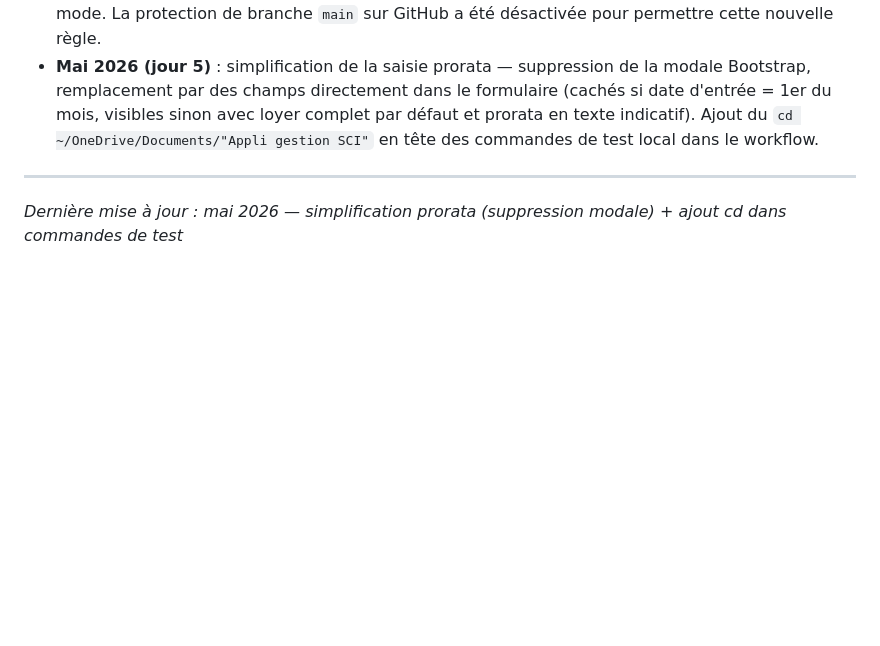
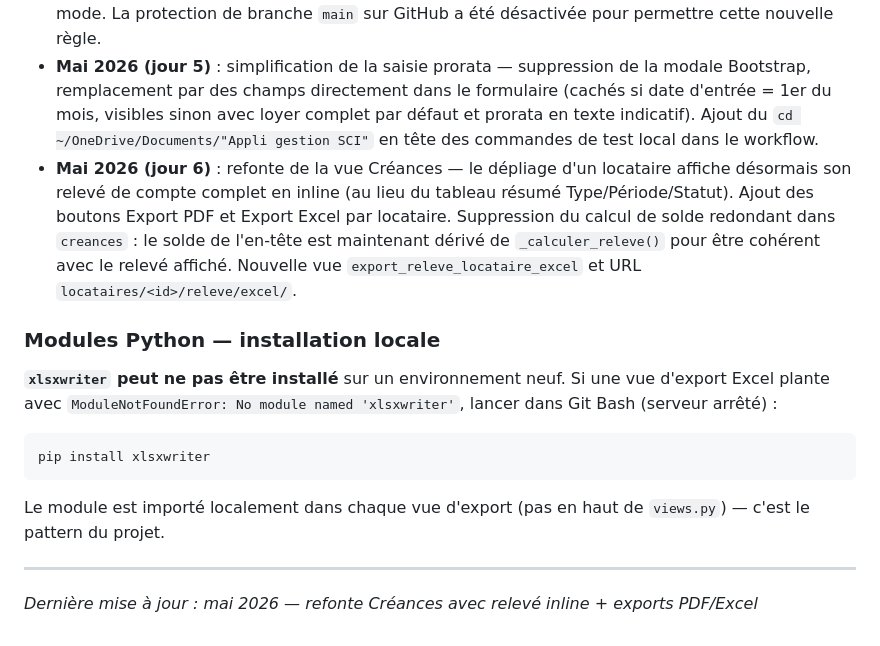
Before and after one commit to DavidBenloulou/gestion-locative, a Markdown page: CLAUDE.md, the part around the change. Rendered like a GitHub page; blank space fills up the shorter version.

Commit message:
CLAUDE.md : ajout jour 6 (Créances refonte) et note pip install xlsxwriter

````diff
--- a/CLAUDE.md
+++ b/CLAUDE.md
@@ -526,7 +526,16 @@ git push origin --delete nom-de-branche
 - **Mai 2026 (jour 3)** : ajout de la feature "prorata premier mois" (migration 0017, modale automatique, propagation à créances + état paiements + relevé de compte). Découverte du piège du `<script>` dans `{% block content %}` qui s'exécute avant le chargement de Bootstrap.
 - **Mai 2026 (jour 4)** : refonte du workflow — suppression de la distinction LOCAL/CLOUD dans les règles de travail. Claude est désormais autorisé à exécuter la séquence complète de déploiement (merge develop+main, push, suppression de branche) après mon OK explicite, quel que soit le mode. La protection de branche `main` sur GitHub a été désactivée pour permettre cette nouvelle règle.
 - **Mai 2026 (jour 5)** : simplification de la saisie prorata — suppression de la modale Bootstrap, remplacement par des champs directement dans le formulaire (cachés si date d'entrée = 1er du mois, visibles sinon avec loyer complet par défaut et prorata en texte indicatif). Ajout du `cd ~/OneDrive/Documents/"Appli gestion SCI"` en tête des commandes de test local dans le workflow.
+- **Mai 2026 (jour 6)** : refonte de la vue Créances — le dépliage d'un locataire affiche désormais son relevé de compte complet en inline (au lieu du tableau résumé Type/Période/Statut). Ajout des boutons Export PDF et Export Excel par locataire. Suppression du calcul de solde redondant dans `creances` : le solde de l'en-tête est maintenant dérivé de `_calculer_releve()` pour être cohérent avec le relevé affiché. Nouvelle vue `export_releve_locataire_excel` et URL `locataires/<id>/releve/excel/`.
+
+### Modules Python — installation locale
+
+**`xlsxwriter` peut ne pas être installé** sur un environnement neuf. Si une vue d'export Excel plante avec `ModuleNotFoundError: No module named 'xlsxwriter'`, lancer dans Git Bash (serveur arrêté) :
+```bash
+pip install xlsxwriter
+```
+Le module est importé localement dans chaque vue d'export (pas en haut de `views.py`) — c'est le pattern du projet.
 
 ---
 
-*Dernière mise à jour : mai 2026 — simplification prorata (suppression modale) + ajout cd dans commandes de test*
+*Dernière mise à jour : mai 2026 — refonte Créances avec relevé inline + exports PDF/Excel*
````
